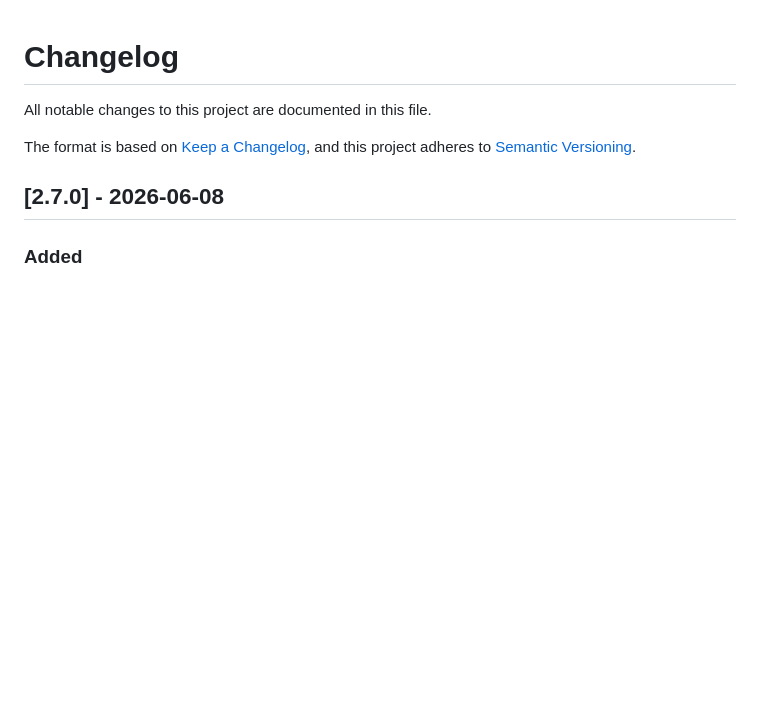
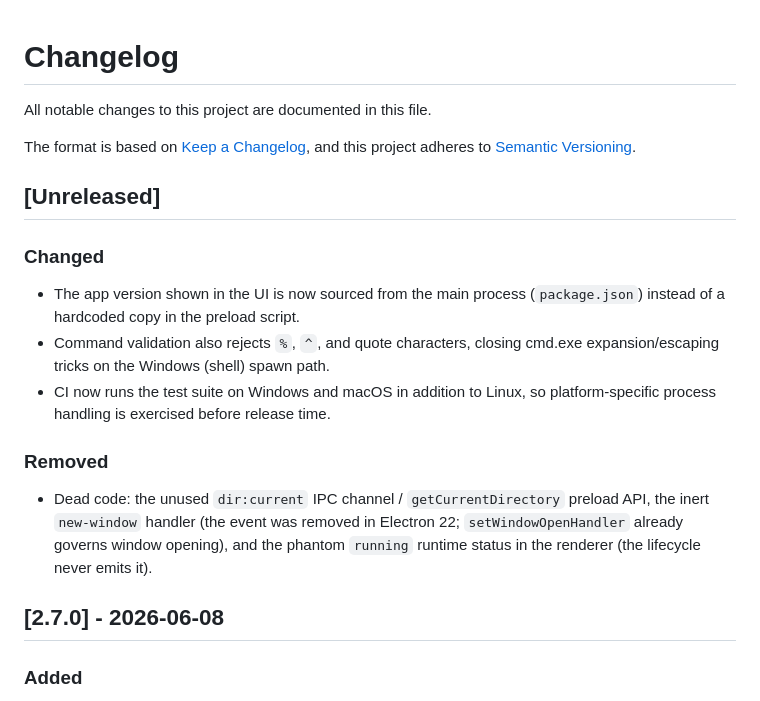
Before and after one commit to tcballard/LocalWrap, a Markdown page: CHANGELOG.md, the part around the change. Rendered like a GitHub page; blank space fills up the shorter version.

Commit message:
Document quick-win cleanups in the changelog
https://claude.ai/code/session_01C6ffm2y19xXgQ2uGyoeLZF

```diff
--- a/CHANGELOG.md
+++ b/CHANGELOG.md
@@ -4,6 +4,25 @@ All notable changes to this project are documented in this file.
 
 The format is based on [Keep a Changelog](https://keepachangelog.com/en/1.1.0/),
 and this project adheres to [Semantic Versioning](https://semver.org/spec/v2.0.0.html).
+
+## [Unreleased]
+
+### Changed
+
+- The app version shown in the UI is now sourced from the main process
+  (`package.json`) instead of a hardcoded copy in the preload script.
+- Command validation also rejects `%`, `^`, and quote characters, closing
+  cmd.exe expansion/escaping tricks on the Windows (shell) spawn path.
+- CI now runs the test suite on Windows and macOS in addition to Linux, so
+  platform-specific process handling is exercised before release time.
+
+### Removed
+
+- Dead code: the unused `dir:current` IPC channel / `getCurrentDirectory`
+  preload API, the inert `new-window` handler (the event was removed in
+  Electron 22; `setWindowOpenHandler` already governs window opening), and the
+  phantom `running` runtime status in the renderer (the lifecycle never emits
+  it).
 
 ## [2.7.0] - 2026-06-08
 
```
